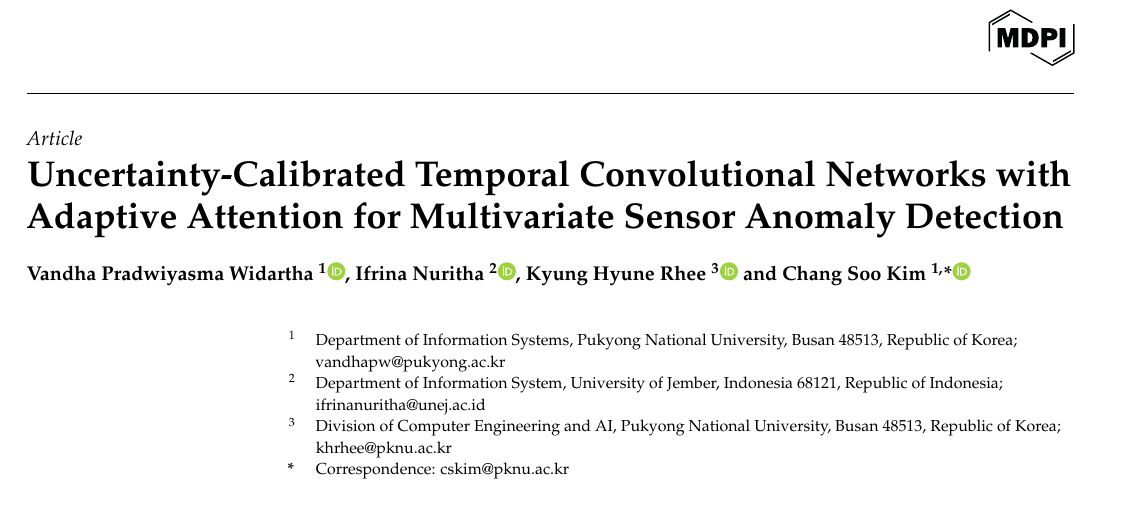
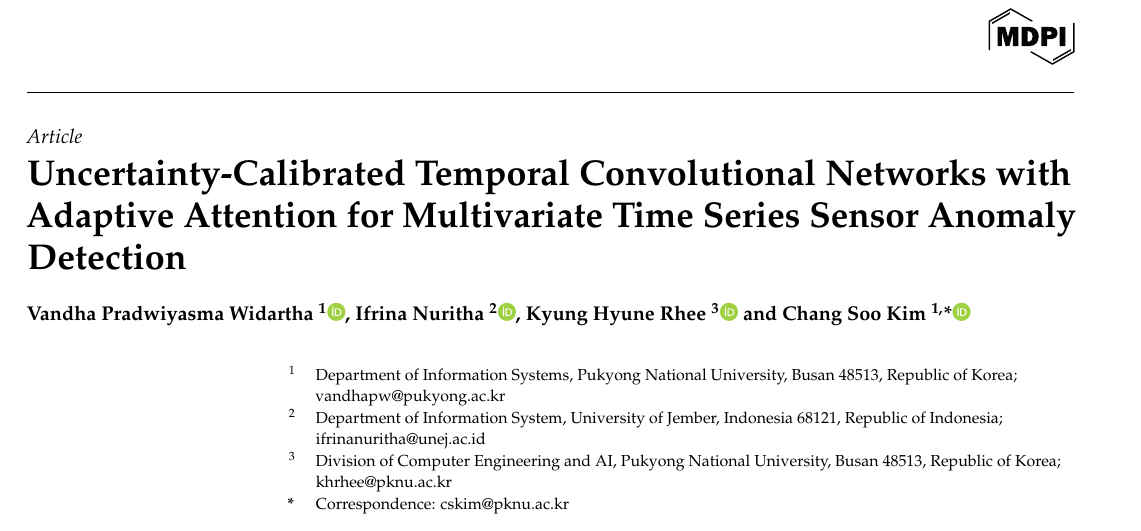
Before and after one commit to vandhapw/AdaptiveTGCN, a LaTeX paper (main_MDPI.tex): part of page 1 of 14, cut so that both start at the same text. Compiled offline with pdfLaTeX.

Commit message:
Updates from Overleaf

```diff
--- a/main_MDPI.tex
+++ b/main_MDPI.tex
@@ -26,7 +26,7 @@
 \usepackage{microtype}
 
 % === TITLE AND AUTHORS ===
-\Title{Uncertainty-Calibrated Temporal Convolutional Networks with Adaptive Attention for Multivariate Sensor Anomaly Detection}
+\Title{Uncertainty-Calibrated Temporal Convolutional Networks with Adaptive Attention for Multivariate Time Series Sensor Anomaly Detection}
 
 \newcommand{\orcidauthorA}{0000-0001-9790-7597}
 \newcommand{\orcidauthorB}{0000-0003-0466-8254}
```
